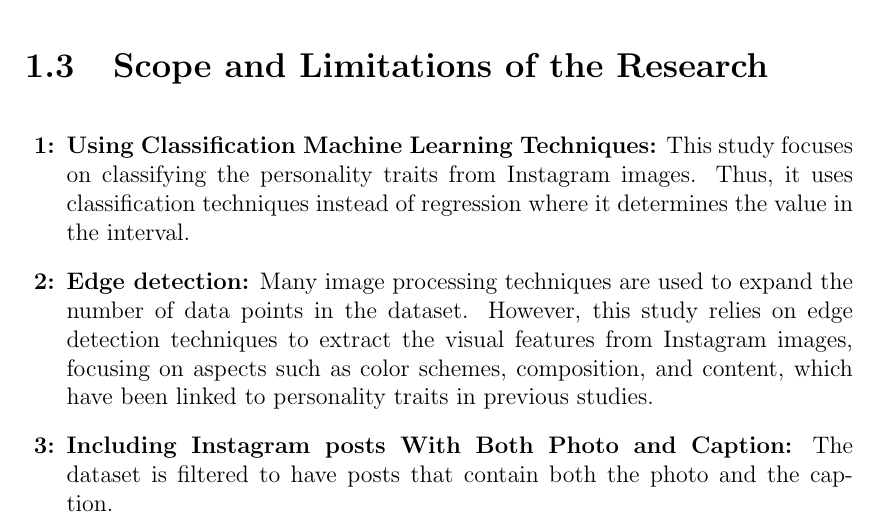
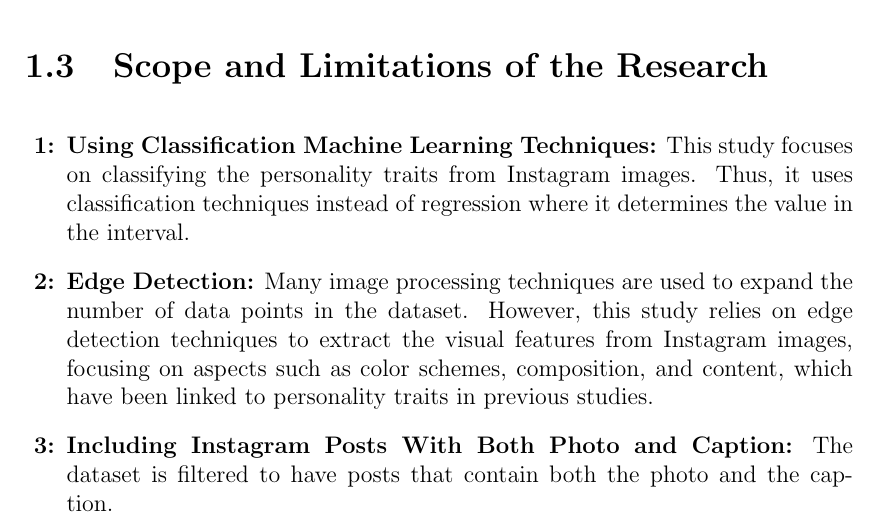
Before and after one commit to jjg-git/THSST1-instagram, a LaTeX thesis (main.tex, which reads chapter_1.tex): part of page 8 of 18, cut so that both start at the same text. Compiled offline with pdfLaTeX.

Commit message:
Fixed lettercases in chapter 1

```diff
--- a/chapter_1.tex
+++ b/chapter_1.tex
@@ -223,9 +223,9 @@ Specific Objective:
 \begin{enumerate}[label=\textbf{ \arabic*:}, leftmargin=*]
 	\item \textbf{Using Classification Machine Learning Techniques:} This study focuses on classifying the personality traits from Instagram images. Thus, it uses classification techniques instead of regression where it determines the value in the interval.
 
-	\item \textbf{Edge detection:} Many image processing techniques are used to expand the number of data points in the dataset. However, this study relies on edge detection techniques to extract the visual features from Instagram images, focusing on aspects such as color schemes, composition, and content, which have been linked to personality traits in previous studies.
+	\item \textbf{Edge Detection:} Many image processing techniques are used to expand the number of data points in the dataset. However, this study relies on edge detection techniques to extract the visual features from Instagram images, focusing on aspects such as color schemes, composition, and content, which have been linked to personality traits in previous studies.
 
-	\item \textbf{Including Instagram posts With Both Photo and Caption:} The dataset is filtered to have posts that contain both the photo and the caption.
+	\item \textbf{Including Instagram Posts With Both Photo and Caption:} The dataset is filtered to have posts that contain both the photo and the caption.
 
 	\item \textbf{The Big Five Personality Traits:} In evaluating the predictive performance of the framework, the analysis is based on the big five personality traits.
 
```
